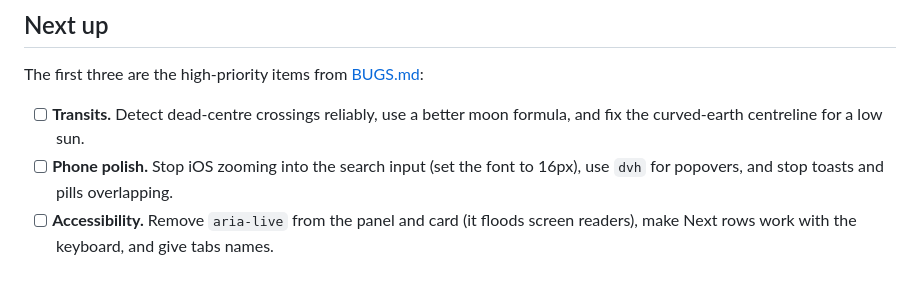
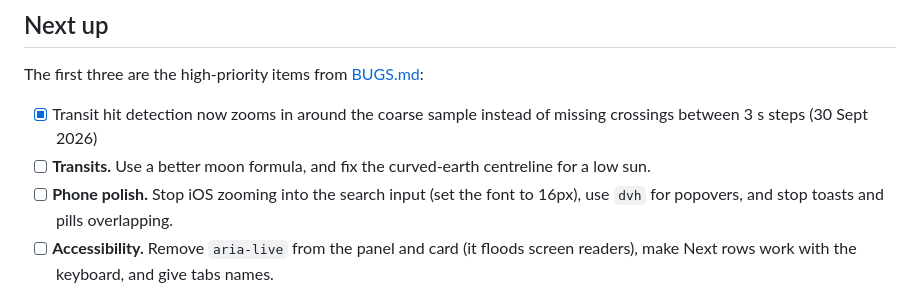
Before and after one commit to SairajBandre16/SQUAWK, a Markdown page: PROGRESS.md, the part around the change. GitHub-like rendering.

Commit message:
Move the transit hit-detection fix from BUGS.md to done

```diff
--- a/PROGRESS.md
+++ b/PROGRESS.md
@@ -87,7 +87,8 @@ _Last updated: 28 Sept 2026_
 
 The first three are the high-priority items from [BUGS.md](BUGS.md):
 
-- [ ] **Transits.** Detect dead-centre crossings reliably, use a better moon formula, and fix the curved-earth centreline for a low sun.
+- [x] Transit hit detection now zooms in around the coarse sample instead of missing crossings between 3 s steps (30 Sept 2026)
+- [ ] **Transits.** Use a better moon formula, and fix the curved-earth centreline for a low sun.
 - [ ] **Phone polish.** Stop iOS zooming into the search input (set the font to 16px), use `dvh` for popovers, and stop toasts and pills overlapping.
 - [ ] **Accessibility.** Remove `aria-live` from the panel and card (it floods screen readers), make Next rows work with the keyboard, and give tabs names.
 - [ ] **Globe view on slow connections.** A timeout should shrink the region instead of dropping into simulated traffic.
```
Also changed, not shown: BUGS.md (+4 -1 lines).
